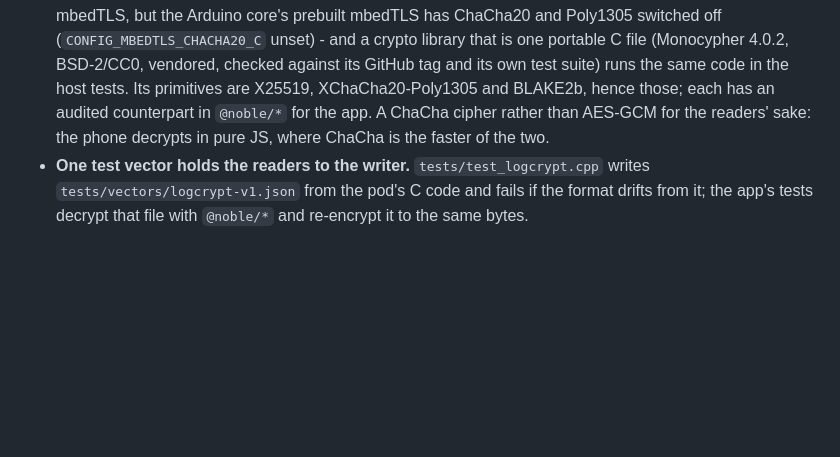
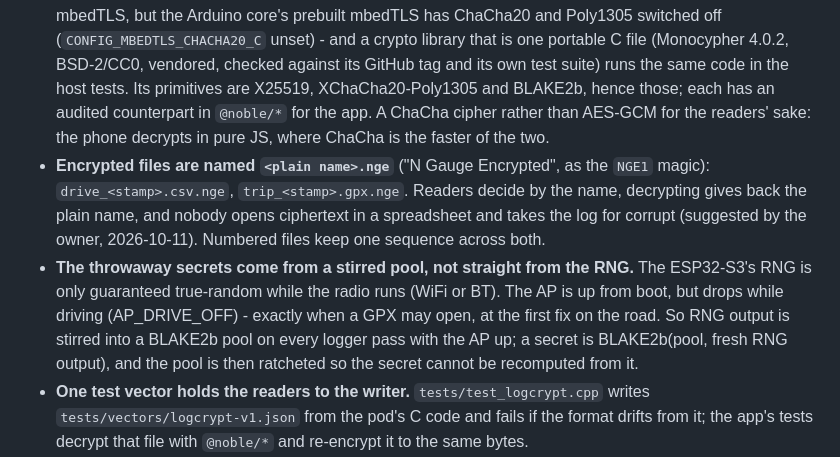
Before and after one commit to kubiq/n-gauge, a Markdown page: DECISIONS.md, the part around the change. Drawn GitHub-style; blank space fills up the shorter version.

Commit message:
DECISIONS: the .nge suffix and the stirred entropy pool, and why

```diff
--- a/DECISIONS.md
+++ b/DECISIONS.md
@@ -340,6 +340,18 @@ side effect of the design.
   and BLAKE2b, hence those; each has an audited counterpart in `@noble/*` for
   the app. A ChaCha cipher rather than AES-GCM for the readers' sake: the
   phone decrypts in pure JS, where ChaCha is the faster of the two.
+- **Encrypted files are named `<plain name>.nge`** ("N Gauge Encrypted", as
+  the `NGE1` magic): `drive_<stamp>.csv.nge`, `trip_<stamp>.gpx.nge`. Readers
+  decide by the name, decrypting gives back the plain name, and nobody opens
+  ciphertext in a spreadsheet and takes the log for corrupt (suggested by the
+  owner, 2026-10-11). Numbered files keep one sequence across both.
+- **The throwaway secrets come from a stirred pool, not straight from the
+  RNG.** The ESP32-S3's RNG is only guaranteed true-random while the radio
+  runs (WiFi or BT). The AP is up from boot, but drops while driving
+  (AP_DRIVE_OFF) - exactly when a GPX may open, at the first fix on the road.
+  So RNG output is stirred into a BLAKE2b pool on every logger pass with the
+  AP up; a secret is BLAKE2b(pool, fresh RNG output), and the pool is then
+  ratcheted so the secret cannot be recomputed from it.
 - **One test vector holds the readers to the writer.** `tests/test_logcrypt.cpp`
   writes `tests/vectors/logcrypt-v1.json` from the pod's C code and fails if
   the format drifts from it; the app's tests decrypt that file with `@noble/*`
```
